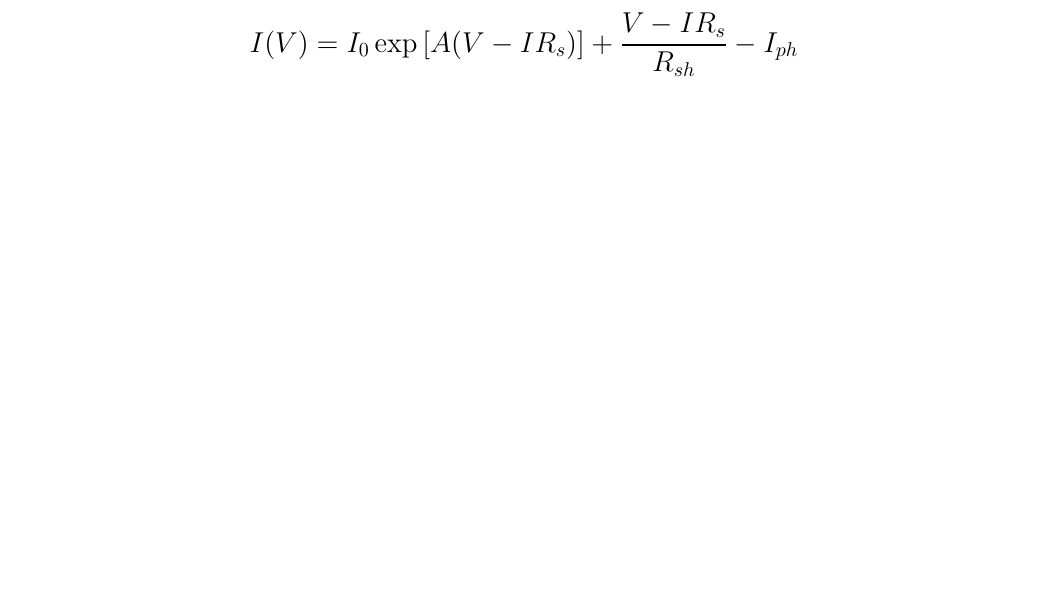
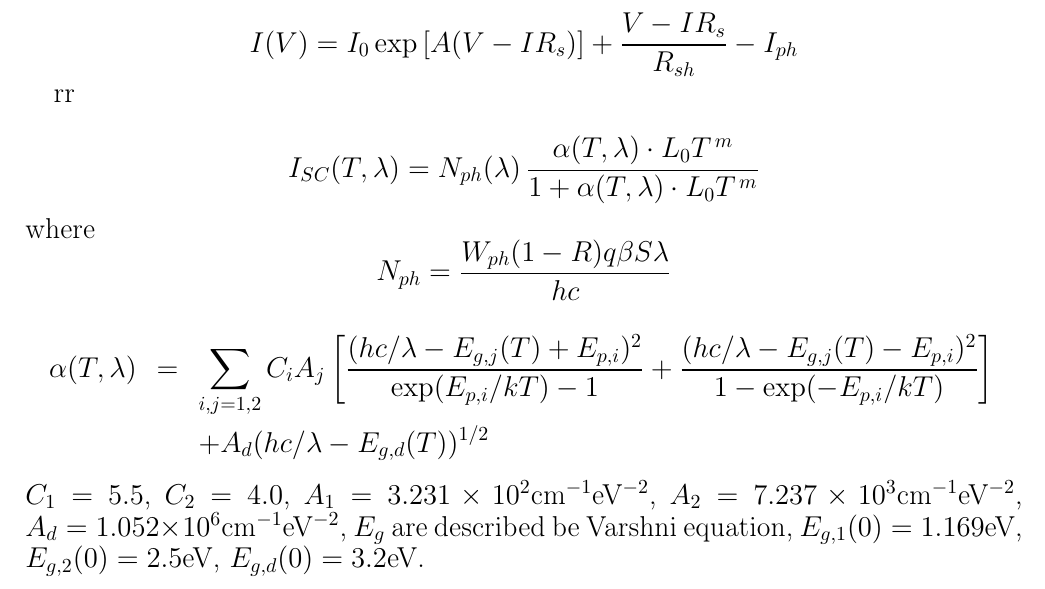
Before and after one commit to l432/Shcottky, a LaTeX document (fig.tex): part of page 9 of 9, cut so that both start at the same text, the shorter picture padded with empty space. Compiled offline with pdfLaTeX.

Commit message:
22-11-2016

```diff
--- a/fig.tex
+++ b/fig.tex
@@ -382,4 +382,30 @@ rr
 \end{equation*}
 
 
+rr
+
+\begin{equation*}
+    I_{SC}(T,\lambda)=N_{ph}(\lambda)\,\frac{\alpha(T,\lambda)\cdot L_0T^{\,m}}{1+\alpha(T,\lambda)\cdot L_0T^{\,m}}
+\end{equation*}
+where
+\begin{equation*}
+    N_{ph}=\frac{W_{ph}(1-R)q\beta S \lambda}{h c}
+\end{equation*}
+\begin{eqnarray*}
+    \alpha(T,\lambda)&=&\sum_{i,j=1,2}C_iA_j\left[\frac{(hc/\lambda-E_{g,j}(T)+E_{p,i})^2}{\exp(E_{p,i}/kT)-1}+
+       \frac{(hc/\lambda-E_{g,j}(T)-E_{p,i})^2}{1-\exp(-E_{p,i}/kT)}\right]\\
+       &&+A_d(hc/\lambda-E_{g,d}(T))^{1/2}
+\end{eqnarray*}
+  $C_1=5.5$,
+  $C_2=4.0$,
+  $A_1=3.231\times10^2$cm$^{-1}$eV$^{-2}$,
+  $A_2=7.237\times10^3$cm$^{-1}$eV$^{-2}$,
+  $A_d=1.052\times10^6$cm$^{-1}$eV$^{-2}$,
+  $E_g$ are described be Varshni equation,
+  $E_{g,1}(0)=1.169$eV,
+  $E_{g,2}(0)=2.5$eV,
+  $E_{g,d}(0)=3.2$eV.
+
+
+
 \end{document}
```
Also changed, not shown: fig.ps, 7 other files.
